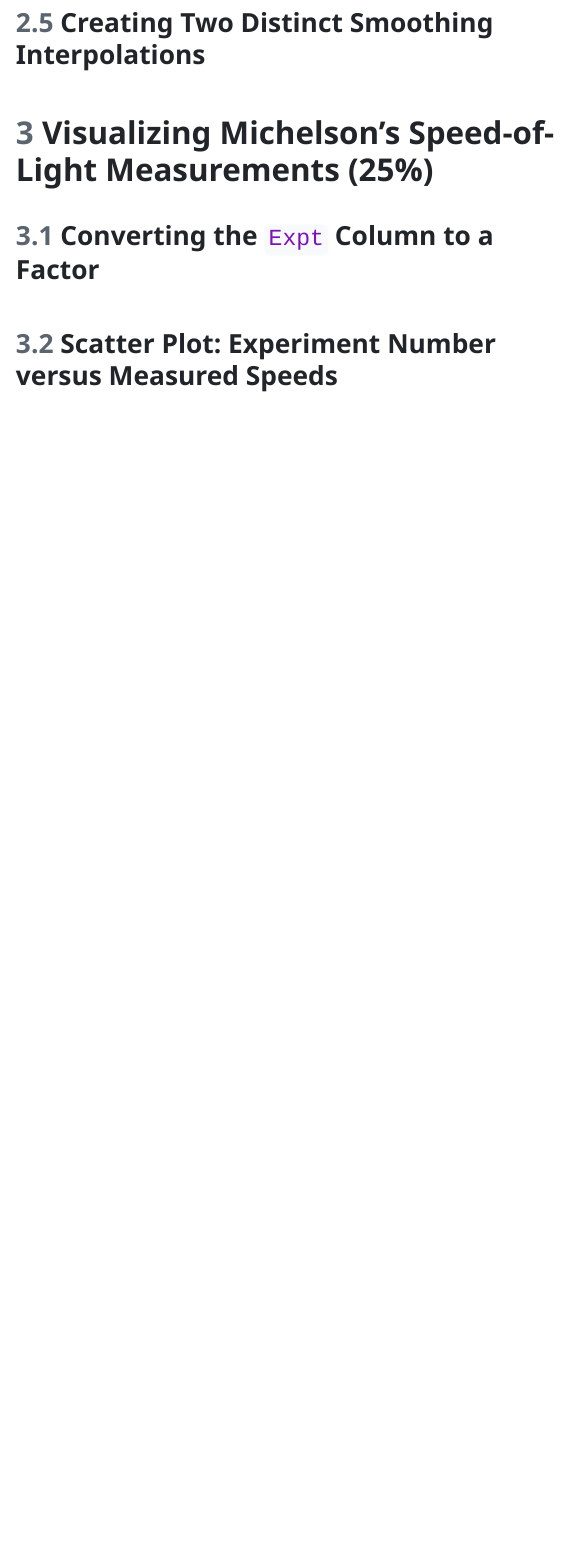
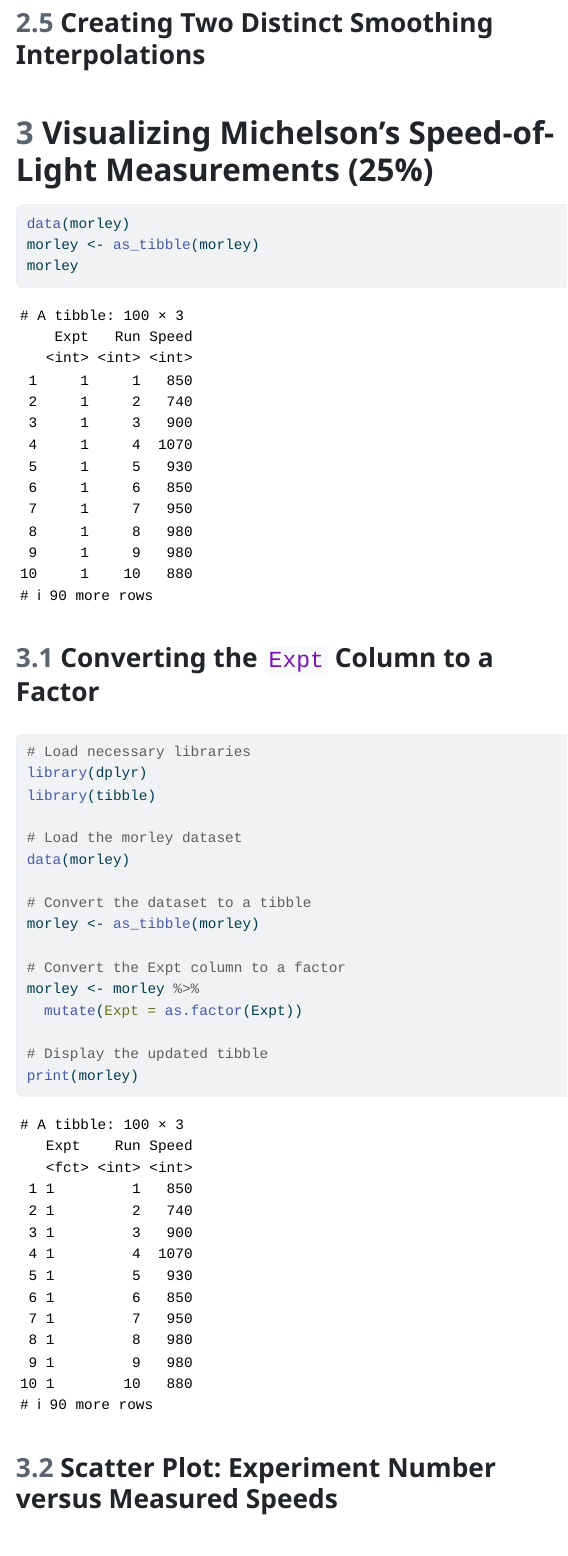
Before and after one commit to elz-ming/AAI_Team, a Quarto document (TeamAssessment2/team_12_tidyverse.qmd): the page in a window 1100 px wide, from 1320 px down. The pictures show the output file TeamAssessment2/team_12_tidyverse.html that the author committed with the source, opened offline; menus at the side of the page are left out; long lines of code are wrapped.

Commit message:
exercise 3

````diff
--- a/TeamAssessment2/team_12_tidyverse.qmd
+++ b/TeamAssessment2/team_12_tidyverse.qmd
@@ -64,9 +64,32 @@ epl_teams <- read_csv("epl_teams.csv", show_col_types=FALSE) |>
 
 
 # Visualizing Michelson’s Speed-of-Light Measurements (25%)
+```{r}
+data(morley)
+morley <- as_tibble(morley)
+morley
+```
 
 
 ## Converting the `Expt` Column to a Factor
+```{r}
+# Load necessary libraries
+library(dplyr)
+library(tibble)
+
+# Load the morley dataset
+data(morley)
+
+# Convert the dataset to a tibble
+morley <- as_tibble(morley)
+
+# Convert the Expt column to a factor
+morley <- morley %>%
+  mutate(Expt = as.factor(Expt))
+
+# Display the updated tibble
+print(morley)
+```
 
 
 ## Scatter Plot: Experiment Number versus Measured Speeds
````
Also changed, not shown: TeamAssessment2/team_12_tidyverse.html.
